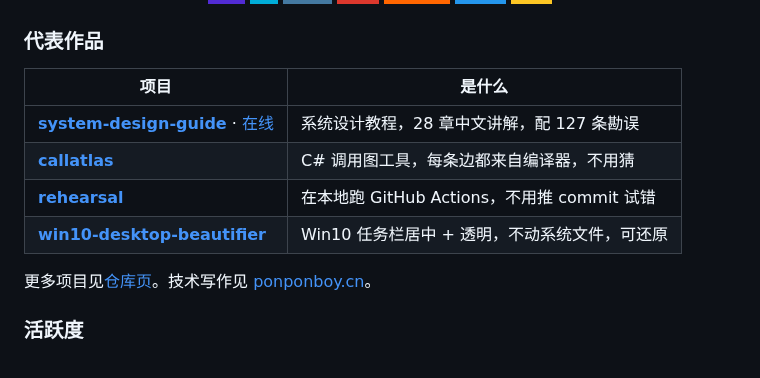
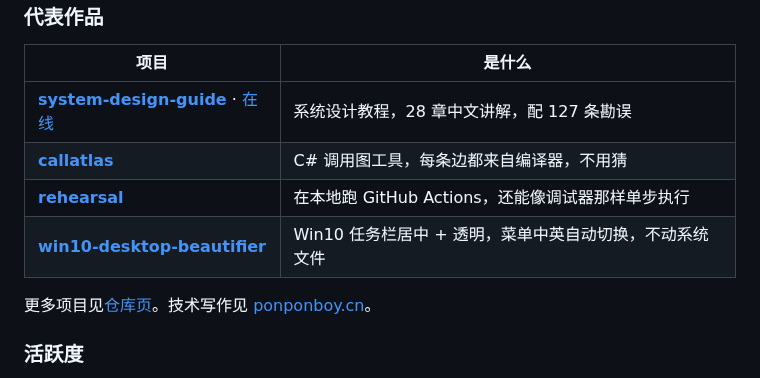
Before and after one commit to castorhrio/castorhrio, a Markdown page: README.md, the part around the change. Rendered like a GitHub page; badges without logos.

```diff
--- a/README.md
+++ b/README.md
@@ -30,8 +30,8 @@
 | --- | --- |
 | **[system-design-guide](https://github.com/castorhrio/system-design-guide)** · [在线](https://castorhrio.github.io/system-design-guide/) | 系统设计教程，28 章中文讲解，配 127 条勘误 |
 | **[callatlas](https://github.com/castorhrio/callatlas)** | C# 调用图工具，每条边都来自编译器，不用猜 |
-| **[rehearsal](https://github.com/castorhrio/rehearsal)** | 在本地跑 GitHub Actions，不用推 commit 试错 |
-| **[win10-desktop-beautifier](https://github.com/castorhrio/win10-desktop-beautifier)** | Win10 任务栏居中 + 透明，不动系统文件，可还原 |
+| **[rehearsal](https://github.com/castorhrio/rehearsal)** | 在本地跑 GitHub Actions，还能像调试器那样单步执行 |
+| **[win10-desktop-beautifier](https://github.com/castorhrio/win10-desktop-beautifier)** | Win10 任务栏居中 + 透明，菜单中英自动切换，不动系统文件 |
 
 更多项目见[仓库页](https://github.com/castorhrio?tab=repositories)。技术写作见 [ponponboy.cn](https://ponponboy.cn/)。
 
```
Also changed, not shown: README.en.md (+2 -2 lines).
